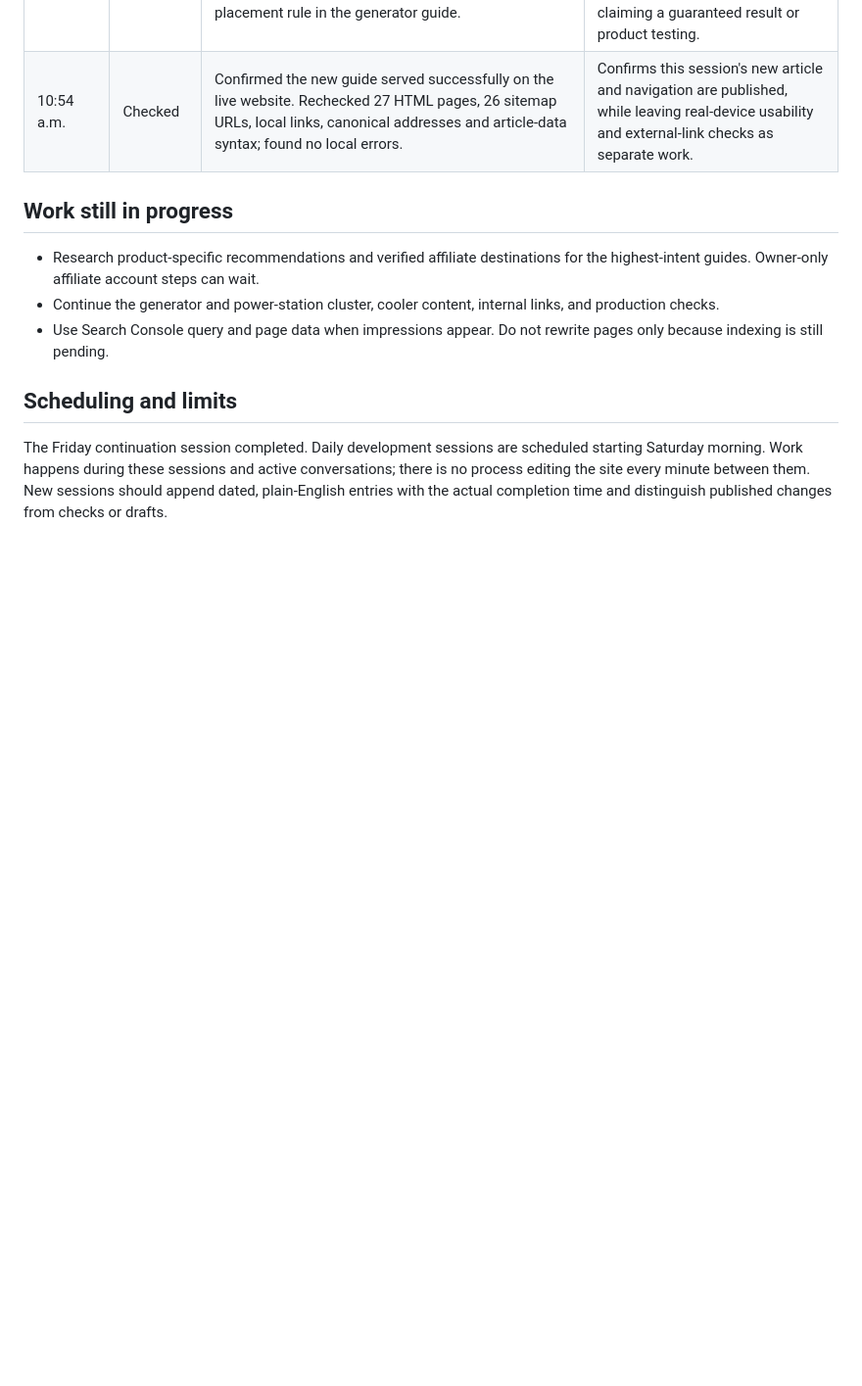
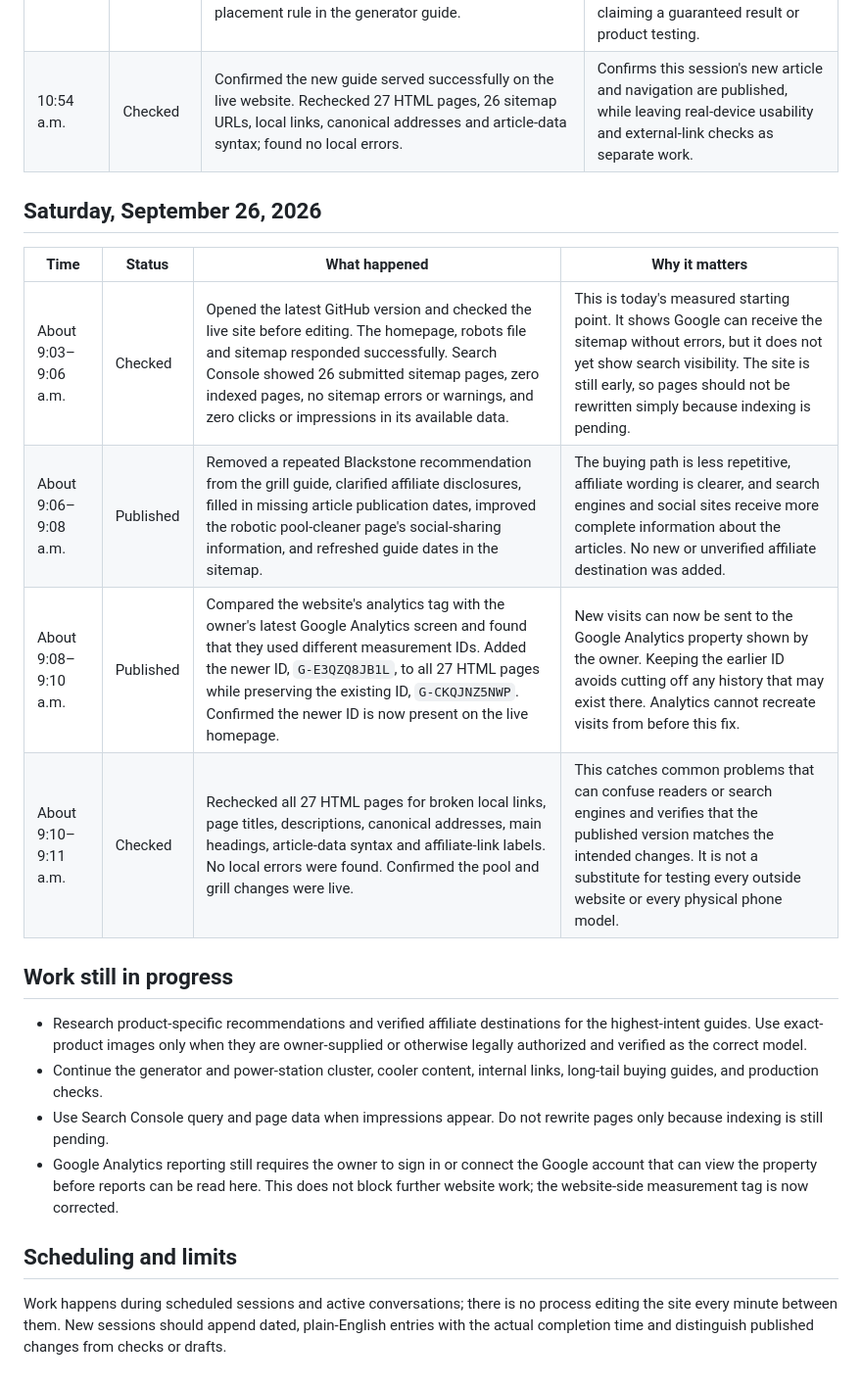
Before and after one commit to saturdaygearco/saturdaygearco-site, a Markdown page: WORK_LOG.md, the part around the change. Shown at 98% size. Rendered like a GitHub page; blank space fills up the shorter version.

Commit message:
Log Saturday analytics and SEO improvements

```diff
--- a/WORK_LOG.md
+++ b/WORK_LOG.md
@@ -19,12 +19,22 @@ Times below are Central Daylight Time (America/Chicago). An entry records a comp
 | 10:53 a.m. | Published | Added “Can a Power Station Run a Refrigerator Overnight?” and linked it from Weekend Gear, the guides index, and the existing generator and power-station guides. Clarified the CDC's generator placement rule in the generator guide. | Helps a reader check both compressor startup and battery runtime instead of buying by battery size alone. The guide gives a worked example without claiming a guaranteed result or product testing. |
 | 10:54 a.m. | Checked | Confirmed the new guide served successfully on the live website. Rechecked 27 HTML pages, 26 sitemap URLs, local links, canonical addresses and article-data syntax; found no local errors. | Confirms this session's new article and navigation are published, while leaving real-device usability and external-link checks as separate work. |
 
+## Saturday, September 26, 2026
+
+| Time | Status | What happened | Why it matters |
+| --- | --- | --- | --- |
+| About 9:03–9:06 a.m. | Checked | Opened the latest GitHub version and checked the live site before editing. The homepage, robots file and sitemap responded successfully. Search Console showed 26 submitted sitemap pages, zero indexed pages, no sitemap errors or warnings, and zero clicks or impressions in its available data. | This is today's measured starting point. It shows Google can receive the sitemap without errors, but it does not yet show search visibility. The site is still early, so pages should not be rewritten simply because indexing is pending. |
+| About 9:06–9:08 a.m. | Published | Removed a repeated Blackstone recommendation from the grill guide, clarified affiliate disclosures, filled in missing article publication dates, improved the robotic pool-cleaner page's social-sharing information, and refreshed guide dates in the sitemap. | The buying path is less repetitive, affiliate wording is clearer, and search engines and social sites receive more complete information about the articles. No new or unverified affiliate destination was added. |
+| About 9:08–9:10 a.m. | Published | Compared the website's analytics tag with the owner's latest Google Analytics screen and found that they used different measurement IDs. Added the newer ID, `G-E3QZQ8JB1L`, to all 27 HTML pages while preserving the existing ID, `G-CKQJNZ5NWP`. Confirmed the newer ID is now present on the live homepage. | New visits can now be sent to the Google Analytics property shown by the owner. Keeping the earlier ID avoids cutting off any history that may exist there. Analytics cannot recreate visits from before this fix. |
+| About 9:10–9:11 a.m. | Checked | Rechecked all 27 HTML pages for broken local links, page titles, descriptions, canonical addresses, main headings, article-data syntax and affiliate-link labels. No local errors were found. Confirmed the pool and grill changes were live. | This catches common problems that can confuse readers or search engines and verifies that the published version matches the intended changes. It is not a substitute for testing every outside website or every physical phone model. |
+
 ## Work still in progress
 
-- Research product-specific recommendations and verified affiliate destinations for the highest-intent guides. Owner-only affiliate account steps can wait.
-- Continue the generator and power-station cluster, cooler content, internal links, and production checks.
+- Research product-specific recommendations and verified affiliate destinations for the highest-intent guides. Use exact-product images only when they are owner-supplied or otherwise legally authorized and verified as the correct model.
+- Continue the generator and power-station cluster, cooler content, internal links, long-tail buying guides, and production checks.
 - Use Search Console query and page data when impressions appear. Do not rewrite pages only because indexing is still pending.
+- Google Analytics reporting still requires the owner to sign in or connect the Google account that can view the property before reports can be read here. This does not block further website work; the website-side measurement tag is now corrected.
 
 ## Scheduling and limits
 
-The Friday continuation session completed. Daily development sessions are scheduled starting Saturday morning. Work happens during these sessions and active conversations; there is no process editing the site every minute between them. New sessions should append dated, plain-English entries with the actual completion time and distinguish published changes from checks or drafts.
+Work happens during scheduled sessions and active conversations; there is no process editing the site every minute between them. New sessions should append dated, plain-English entries with the actual completion time and distinguish published changes from checks or drafts.
```
